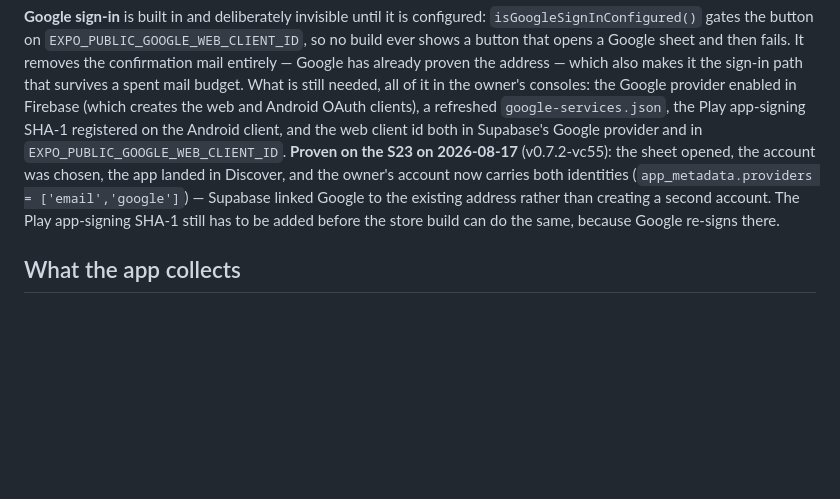
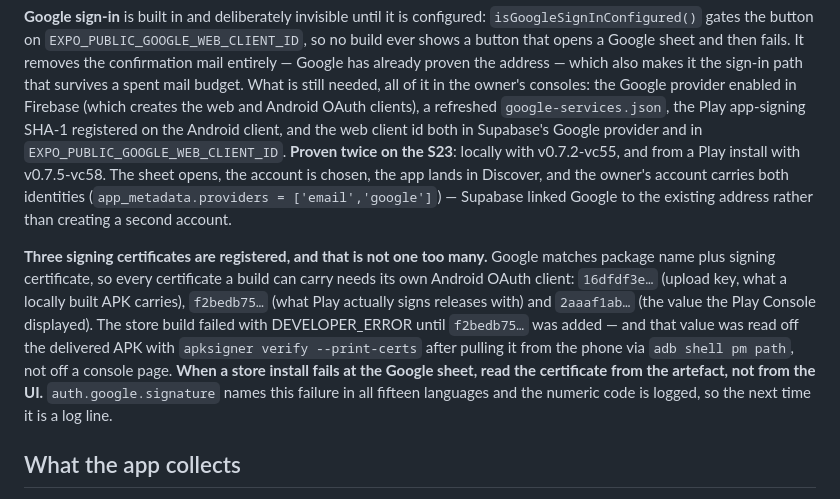
Before and after one commit to BEKO2210/Binder, a Markdown page: AGENTS.md, the part around the change. Drawn GitHub-style; blank space fills up the shorter version.

Commit message:
Record the certificate lesson: read it off the artefact, not the console
Google sign-in now works from a Play install (v0.7.5-vc58), and the reason it
did not before is written down where the next person will look: three signing
certificates are registered because three are real, and the one that mattered
was found by pulling the delivered APK off the phone and reading its
certificate rather than trusting what the Play Console displayed.

```diff
--- a/AGENTS.md
+++ b/AGENTS.md
@@ -279,12 +279,24 @@ owner's consoles: the Google provider enabled in Firebase (which creates the
 web and Android OAuth clients), a refreshed `google-services.json`, the Play
 app-signing SHA-1 registered on the Android client, and the web client id both
 in Supabase's Google provider and in `EXPO_PUBLIC_GOOGLE_WEB_CLIENT_ID`.
-**Proven on the S23 on 2026-08-17** (v0.7.2-vc55): the sheet opened, the
-account was chosen, the app landed in Discover, and the owner's account now
-carries both identities (`app_metadata.providers = ['email','google']`) —
-Supabase linked Google to the existing address rather than creating a second
-account. The Play app-signing SHA-1 still has to be added before the store
-build can do the same, because Google re-signs there.
+**Proven twice on the S23**: locally with v0.7.2-vc55, and from a Play install
+with v0.7.5-vc58. The sheet opens, the account is chosen, the app lands in
+Discover, and the owner's account carries both identities
+(`app_metadata.providers = ['email','google']`) — Supabase linked Google to the
+existing address rather than creating a second account.
+
+**Three signing certificates are registered, and that is not one too many.**
+Google matches package name plus signing certificate, so every certificate a
+build can carry needs its own Android OAuth client:
+`16dfdf3e…` (upload key, what a locally built APK carries), `f2bedb75…` (what
+Play actually signs releases with) and `2aaaf1ab…` (the value the Play Console
+displayed). The store build failed with DEVELOPER_ERROR until `f2bedb75…` was
+added — and that value was read off the delivered APK with
+`apksigner verify --print-certs` after pulling it from the phone via
+`adb shell pm path`, not off a console page. **When a store install fails at
+the Google sheet, read the certificate from the artefact, not from the UI.**
+`auth.google.signature` names this failure in all fifteen languages and the
+numeric code is logged, so the next time it is a log line.
 
 ## What the app collects
 
```
